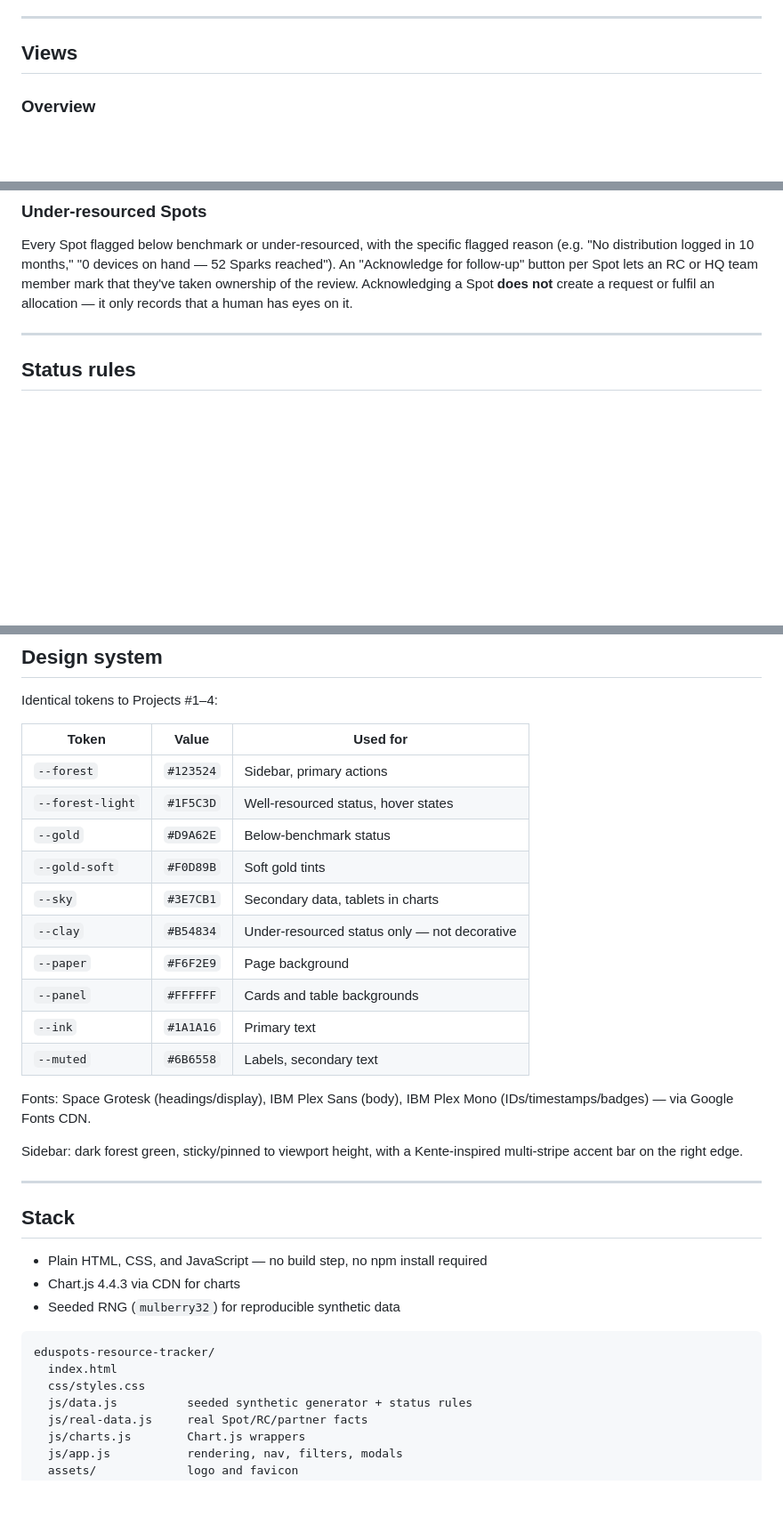
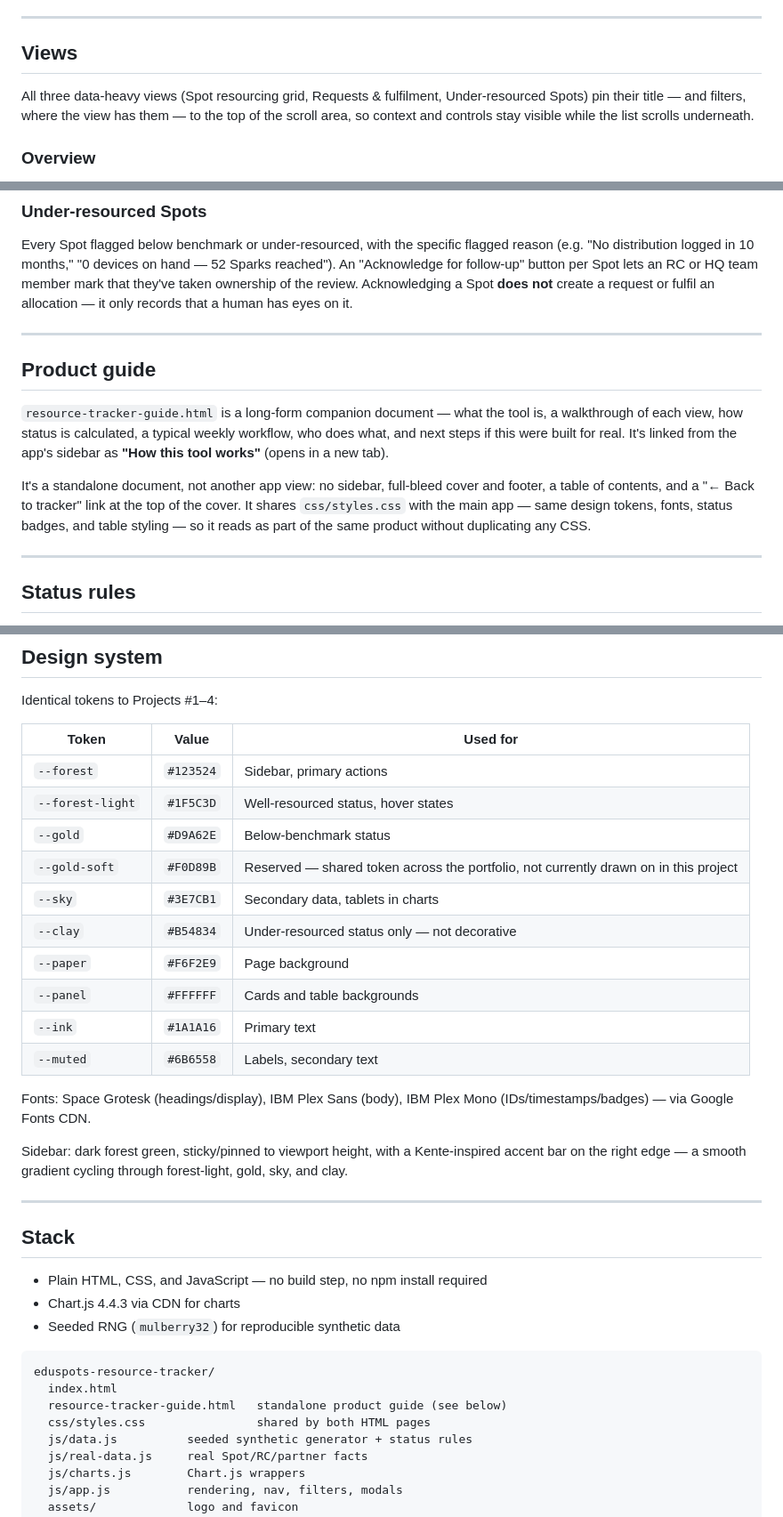
Before and after one commit to Jeffreylarbiakor/eduspots-resource-tracker, a Markdown page: README.md, 3 parts joined by grey strips. Shown at 89% size. Drawn GitHub-style; blank space fills up the shorter version.

Commit message:
Update README to match current code and recent guide restructure
- Add resource-tracker-guide.html to the file tree and document it as
  a standalone, shared-stylesheet companion page (it wasn't mentioned
  at all before).
- Note the sticky headers now on Grid/Requests/Under-resourced Spots.
- Fix two stale/inaccurate claims caught while cross-checking against
  the actual CSS: --gold-soft isn't drawn on anywhere in this project
  (was documented as "soft gold tints"), and the sidebar's accent bar
  is a smooth gradient, not stripes.

````diff
--- a/README.md
+++ b/README.md
@@ -25,6 +25,8 @@ That principle is worth stating plainly here because it's the less dramatic vers
 
 ## Views
 
+All three data-heavy views (Spot resourcing grid, Requests & fulfilment, Under-resourced Spots) pin their title — and filters, where the view has them — to the top of the scroll area, so context and controls stay visible while the list scrolls underneath.
+
 ### Overview
 KPI row showing total books and devices distributed across the network, open/unfulfilled requests, Spots below the resourcing benchmark, and average request-to-fulfilment time. Two charts: a 12-month stacked bar of distribution by resource type (books / tablets / other materials), and a grouped bar of resources on hand by RC cluster (to spot whether resourcing is roughly even or lopsided).
 
@@ -36,6 +38,14 @@ A sortable, filterable table of all resource requests across the network — the
 
 ### Under-resourced Spots
 Every Spot flagged below benchmark or under-resourced, with the specific flagged reason (e.g. "No distribution logged in 10 months," "0 devices on hand — 52 Sparks reached"). An "Acknowledge for follow-up" button per Spot lets an RC or HQ team member mark that they've taken ownership of the review. Acknowledging a Spot **does not** create a request or fulfil an allocation — it only records that a human has eyes on it.
+
+---
+
+## Product guide
+
+`resource-tracker-guide.html` is a long-form companion document — what the tool is, a walkthrough of each view, how status is calculated, a typical weekly workflow, who does what, and next steps if this were built for real. It's linked from the app's sidebar as **"How this tool works"** (opens in a new tab).
+
+It's a standalone document, not another app view: no sidebar, full-bleed cover and footer, a table of contents, and a "← Back to tracker" link at the top of the cover. It shares `css/styles.css` with the main app — same design tokens, fonts, status badges, and table styling — so it reads as part of the same product without duplicating any CSS.
 
 ---
 
@@ -70,7 +80,7 @@ Identical tokens to Projects #1–4:
 | `--forest` | `#123524` | Sidebar, primary actions |
 | `--forest-light` | `#1F5C3D` | Well-resourced status, hover states |
 | `--gold` | `#D9A62E` | Below-benchmark status |
-| `--gold-soft` | `#F0D89B` | Soft gold tints |
+| `--gold-soft` | `#F0D89B` | Reserved — shared token across the portfolio, not currently drawn on in this project |
 | `--sky` | `#3E7CB1` | Secondary data, tablets in charts |
 | `--clay` | `#B54834` | Under-resourced status only — not decorative |
 | `--paper` | `#F6F2E9` | Page background |
@@ -80,7 +90,7 @@ Identical tokens to Projects #1–4:
 
 Fonts: Space Grotesk (headings/display), IBM Plex Sans (body), IBM Plex Mono (IDs/timestamps/badges) — via Google Fonts CDN.
 
-Sidebar: dark forest green, sticky/pinned to viewport height, with a Kente-inspired multi-stripe accent bar on the right edge.
+Sidebar: dark forest green, sticky/pinned to viewport height, with a Kente-inspired accent bar on the right edge — a smooth gradient cycling through forest-light, gold, sky, and clay.
 
 ---
 
@@ -93,7 +103,8 @@ Sidebar: dark forest green, sticky/pinned to viewport height, with a Kente-inspi
 ```
 eduspots-resource-tracker/
   index.html
-  css/styles.css
+  resource-tracker-guide.html   standalone product guide (see below)
+  css/styles.css                shared by both HTML pages
   js/data.js          seeded synthetic generator + status rules
   js/real-data.js     real Spot/RC/partner facts
   js/charts.js        Chart.js wrappers
````
